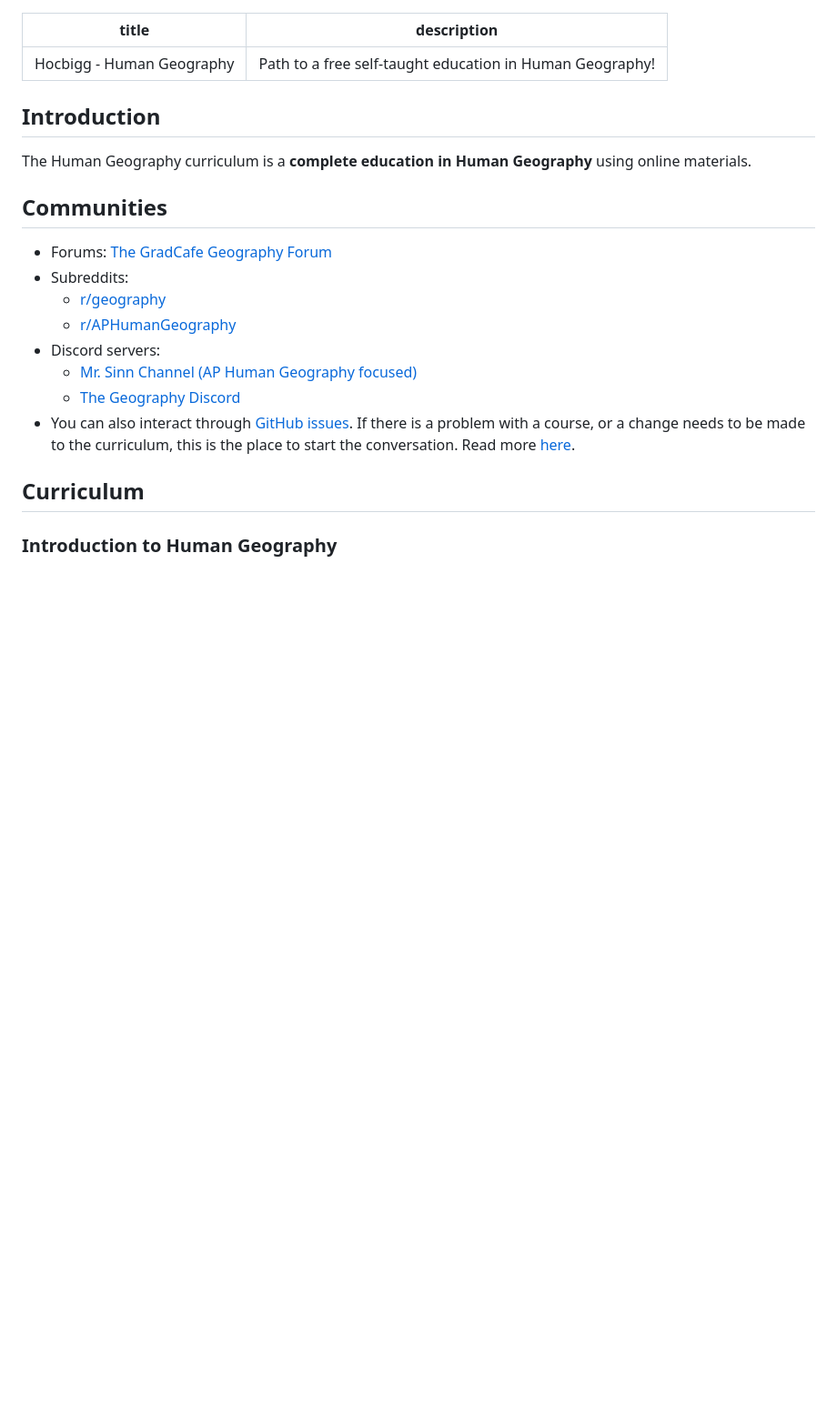
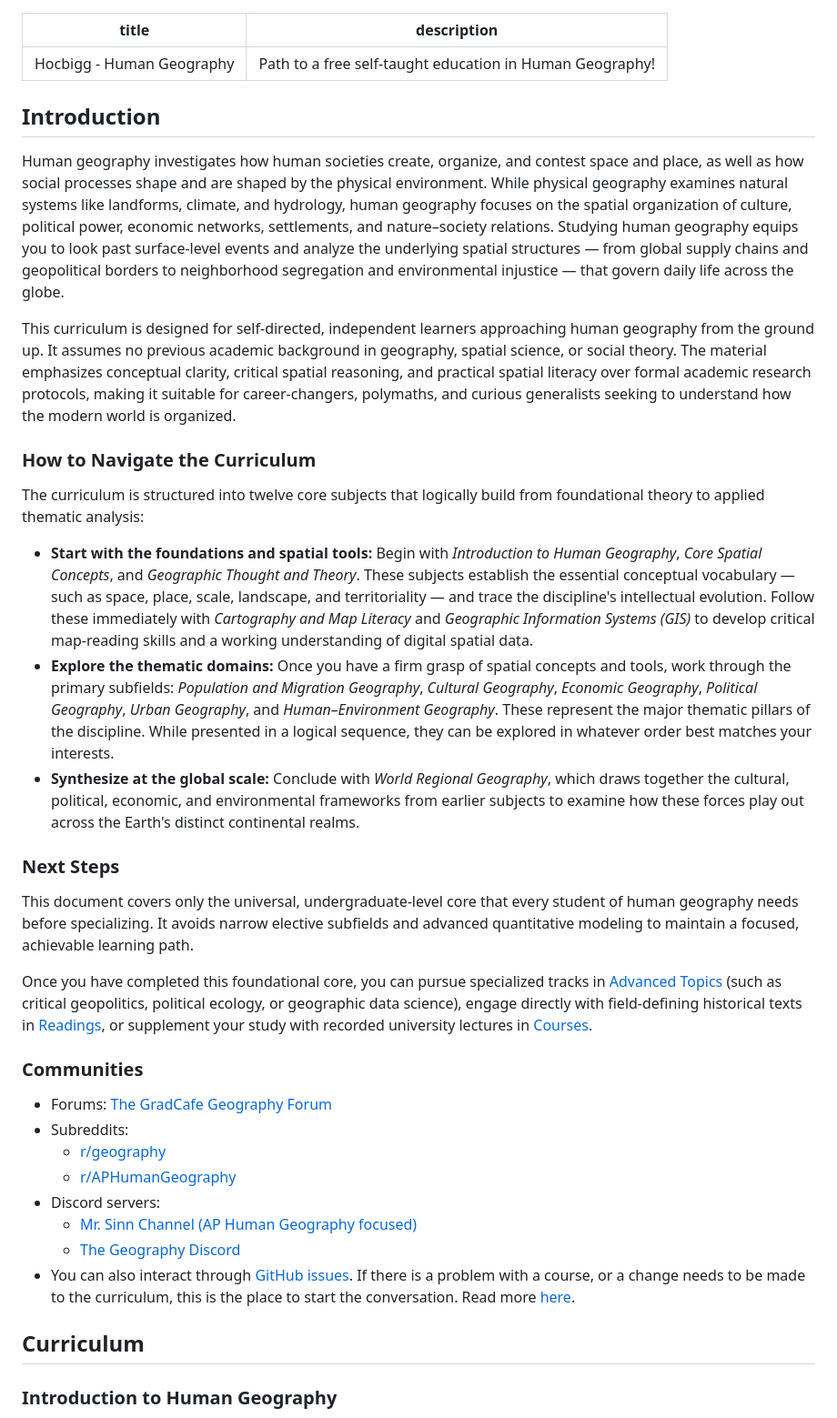
Before and after one commit to hocbigg/human-geography, a Markdown page: README.md, the part around the change. Shown at 91% size. GitHub-like rendering; blank space fills up the shorter version.

```diff
--- a/README.md
+++ b/README.md
@@ -5,9 +5,25 @@ description: Path to a free self-taught education in Human Geography!
 
 ## Introduction
 
-The Human Geography curriculum is a **complete education in Human Geography** using online materials.
+Human geography investigates how human societies create, organize, and contest space and place, as well as how social processes shape and are shaped by the physical environment. While physical geography examines natural systems like landforms, climate, and hydrology, human geography focuses on the spatial organization of culture, political power, economic networks, settlements, and nature–society relations. Studying human geography equips you to look past surface-level events and analyze the underlying spatial structures — from global supply chains and geopolitical borders to neighborhood segregation and environmental injustice — that govern daily life across the globe.
 
-## Communities
+This curriculum is designed for self-directed, independent learners approaching human geography from the ground up. It assumes no previous academic background in geography, spatial science, or social theory. The material emphasizes conceptual clarity, critical spatial reasoning, and practical spatial literacy over formal academic research protocols, making it suitable for career-changers, polymaths, and curious generalists seeking to understand how the modern world is organized.
+
+### How to Navigate the Curriculum
+
+The curriculum is structured into twelve core subjects that logically build from foundational theory to applied thematic analysis:
+
+- **Start with the foundations and spatial tools:** Begin with *Introduction to Human Geography*, *Core Spatial Concepts*, and *Geographic Thought and Theory*. These subjects establish the essential conceptual vocabulary — such as space, place, scale, landscape, and territoriality — and trace the discipline's intellectual evolution. Follow these immediately with *Cartography and Map Literacy* and *Geographic Information Systems (GIS)* to develop critical map-reading skills and a working understanding of digital spatial data.
+- **Explore the thematic domains:** Once you have a firm grasp of spatial concepts and tools, work through the primary subfields: *Population and Migration Geography*, *Cultural Geography*, *Economic Geography*, *Political Geography*, *Urban Geography*, and *Human–Environment Geography*. These represent the major thematic pillars of the discipline. While presented in a logical sequence, they can be explored in whatever order best matches your interests.
+- **Synthesize at the global scale:** Conclude with *World Regional Geography*, which draws together the cultural, political, economic, and environmental frameworks from earlier subjects to examine how these forces play out across the Earth's distinct continental realms.
+
+### Next Steps
+
+This document covers only the universal, undergraduate-level core that every student of human geography needs before specializing. It avoids narrow elective subfields and advanced quantitative modeling to maintain a focused, achievable learning path.
+
+Once you have completed this foundational core, you can pursue specialized tracks in [Advanced Topics](advanced_topics.md) (such as critical geopolitics, political ecology, or geographic data science), engage directly with field-defining historical texts in [Readings](extras/readings.md), or supplement your study with recorded university lectures in [Courses](extras/courses.md).
+
+### Communities
 
 - Forums: [The GradCafe Geography Forum](https://forum.thegradcafe.com/forum/37-geography-forum/)
 - Subreddits:
```
